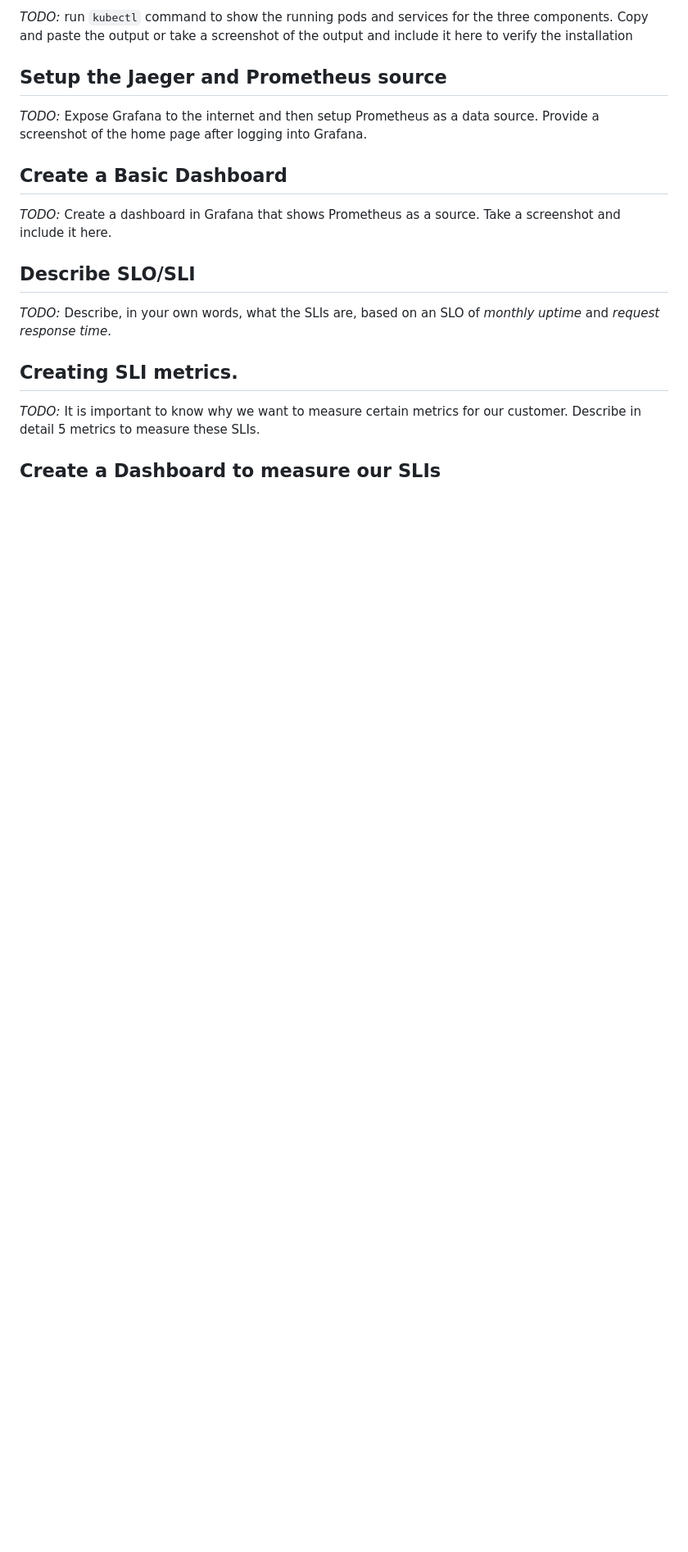
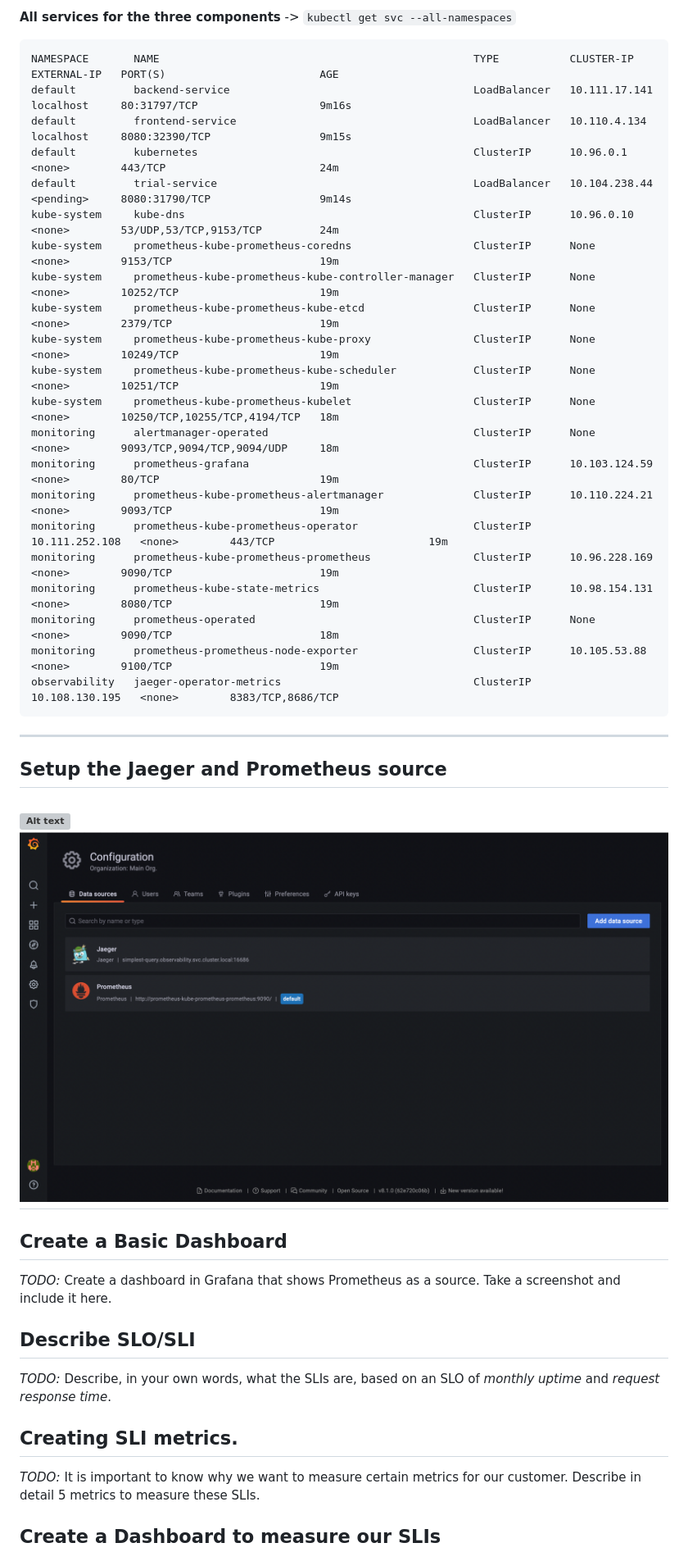
Before and after one commit to bigsef/observability, a Markdown page: README.md, the part around the change printed below. Shown: that part at 82% size. Rendered like a GitHub page; pictures changed too: answer-img/grafana-data-source.png (added); blank space fills up the shorter version; grey boxes are pictures that could not be loaded.

Commit message:
Prometheus, Grafana and Jaeger install with startup all applcation service

````diff
--- a/README.md
+++ b/README.md
@@ -4,8 +33,34 @@
 
-*TODO:* run `kubectl` command to show the running pods and services for the three components. Copy and paste the output or take a screenshot of the output and include it here to verify the installation
+**All services for the three components** -> `kubectl get svc --all-namespaces`
+```
+NAMESPACE       NAME                                                 TYPE           CLUSTER-IP       EXTERNAL-IP   PORT(S)                        AGE
+default         backend-service                                      LoadBalancer   10.111.17.141    localhost     80:31797/TCP                   9m16s
+default         frontend-service                                     LoadBalancer   10.110.4.134     localhost     8080:32390/TCP                 9m15s
+default         kubernetes                                           ClusterIP      10.96.0.1        <none>        443/TCP                        24m
+default         trial-service                                        LoadBalancer   10.104.238.44    <pending>     8080:31790/TCP                 9m14s
+kube-system     kube-dns                                             ClusterIP      10.96.0.10       <none>        53/UDP,53/TCP,9153/TCP         24m
+kube-system     prometheus-kube-prometheus-coredns                   ClusterIP      None             <none>        9153/TCP                       19m
+kube-system     prometheus-kube-prometheus-kube-controller-manager   ClusterIP      None             <none>        10252/TCP                      19m
+kube-system     prometheus-kube-prometheus-kube-etcd                 ClusterIP      None             <none>        2379/TCP                       19m
+kube-system     prometheus-kube-prometheus-kube-proxy                ClusterIP      None             <none>        10249/TCP                      19m
+kube-system     prometheus-kube-prometheus-kube-scheduler            ClusterIP      None             <none>        10251/TCP                      19m
+kube-system     prometheus-kube-prometheus-kubelet                   ClusterIP      None             <none>        10250/TCP,10255/TCP,4194/TCP   18m
+monitoring      alertmanager-operated                                ClusterIP      None             <none>        9093/TCP,9094/TCP,9094/UDP     18m
+monitoring      prometheus-grafana                                   ClusterIP      10.103.124.59    <none>        80/TCP                         19m
+monitoring      prometheus-kube-prometheus-alertmanager              ClusterIP      10.110.224.21    <none>        9093/TCP                       19m
+monitoring      prometheus-kube-prometheus-operator                  ClusterIP      10.111.252.108   <none>        443/TCP                        19m
+monitoring      prometheus-kube-prometheus-prometheus                ClusterIP      10.96.228.169    <none>        9090/TCP                       19m
+monitoring      prometheus-kube-state-metrics                        ClusterIP      10.98.154.131    <none>        8080/TCP                       19m
+monitoring      prometheus-operated                                  ClusterIP      None             <none>        9090/TCP                       18m
+monitoring      prometheus-prometheus-node-exporter                  ClusterIP      10.105.53.88     <none>        9100/TCP                       19m
+observability   jaeger-operator-metrics                              ClusterIP      10.108.130.195   <none>        8383/TCP,8686/TCP
+```
+-------
 
 ## Setup the Jaeger and Prometheus source
-*TODO:* Expose Grafana to the internet and then setup Prometheus as a data source. Provide a screenshot of the home page after logging into Grafana.
+![Alt text](./answer-img/grafana-login.png?raw=true "Grafana")
+![Alt text](./answer-img/grafana-data-source.png?raw=true "Grafana data source")
+-------
 
 ## Create a Basic Dashboard
 *TODO:* Create a dashboard in Grafana that shows Prometheus as a source. Take a screenshot and include it here.
````
Also changed, not shown: other parts of README.md (+29 -0 lines), 1 other file.
